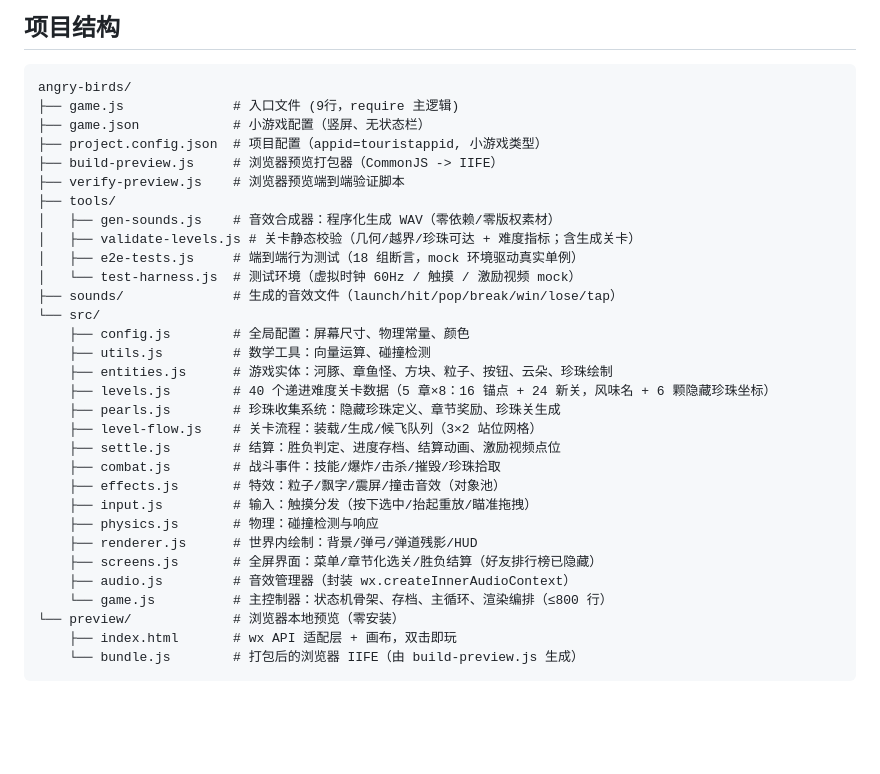
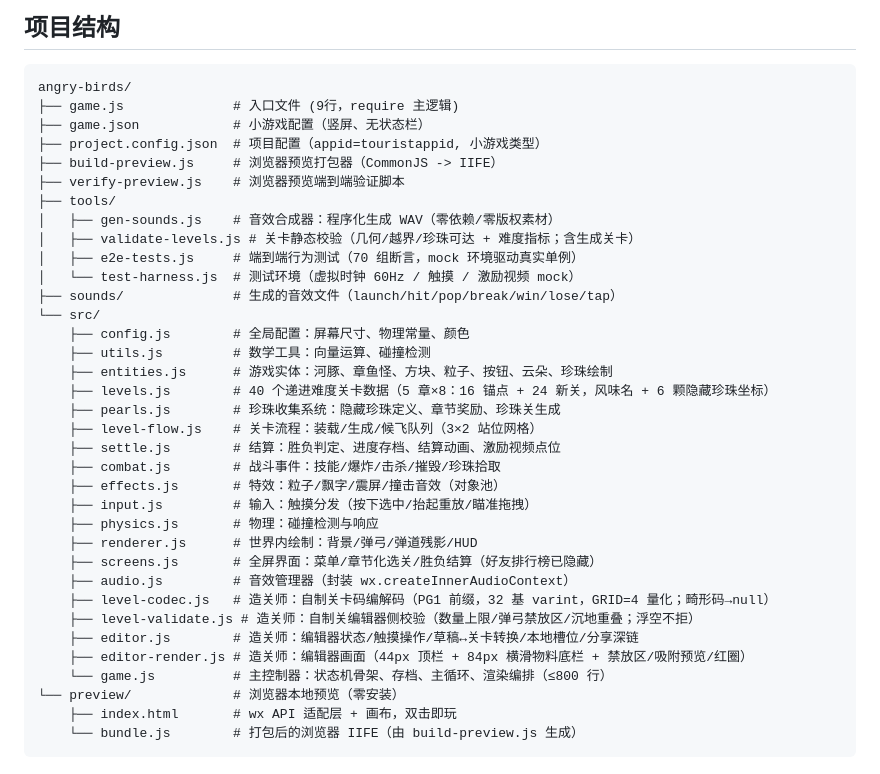
Before and after one commit to zhongning7924/puffergames, a Markdown page: overview.md, the part around one of its changes. Rendered like a GitHub page; blank space fills up the shorter version.

```diff
--- a/overview.md
+++ b/overview.md
@@ -18,7 +18,7 @@ angry-birds/
 ├── tools/
 │   ├── gen-sounds.js    # 音效合成器：程序化生成 WAV（零依赖/零版权素材）
 │   ├── validate-levels.js # 关卡静态校验（几何/越界/珍珠可达 + 难度指标；含生成关卡）
-│   ├── e2e-tests.js     # 端到端行为测试（18 组断言，mock 环境驱动真实单例）
+│   ├── e2e-tests.js     # 端到端行为测试（70 组断言，mock 环境驱动真实单例）
 │   └── test-harness.js  # 测试环境（虚拟时钟 60Hz / 触摸 / 激励视频 mock）
 ├── sounds/              # 生成的音效文件（launch/hit/pop/break/win/lose/tap）
 └── src/
@@ -36,6 +36,10 @@ angry-birds/
     ├── renderer.js      # 世界内绘制：背景/弹弓/弹道残影/HUD
     ├── screens.js       # 全屏界面：菜单/章节化选关/胜负结算（好友排行榜已隐藏）
     ├── audio.js         # 音效管理器（封装 wx.createInnerAudioContext）
+    ├── level-codec.js   # 造关师：自制关卡码编解码（PG1 前缀，32 基 varint，GRID=4 量化；畸形码→null）
+    ├── level-validate.js # 造关师：自制关编辑器侧校验（数量上限/弹弓禁放区/沉地重叠；浮空不拒）
+    ├── editor.js        # 造关师：编辑器状态/触摸操作/草稿↔关卡转换/本地槽位/分享深链
+    ├── editor-render.js # 造关师：编辑器画面（44px 顶栏 + 84px 横滑物料底栏 + 禁放区/吸附预览/红圈）
     └── game.js          # 主控制器：状态机骨架、存档、主循环、渲染编排（≤800 行）
 └── preview/             # 浏览器本地预览（零安装）
     ├── index.html       # wx API 适配层 + 画布，双击即玩
```
Also changed, not shown: other parts of overview.md (+18 -0 lines).
